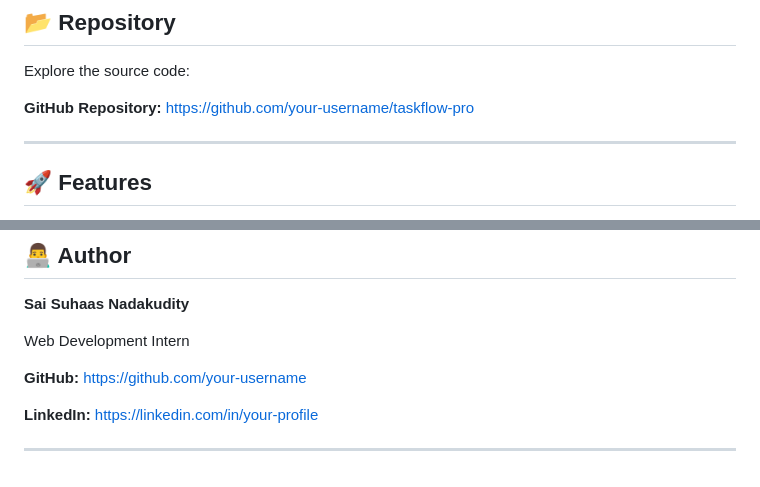
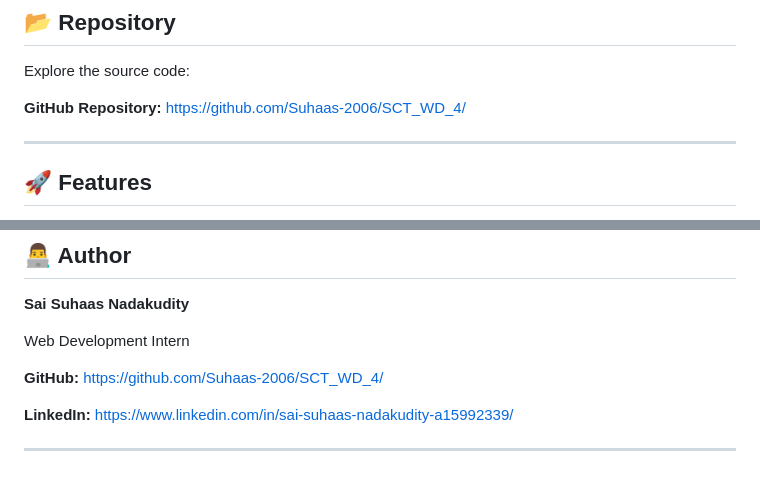
Before and after one commit to Suhaas-2006/SCT_WD_4, a Markdown page: README.md, 2 parts joined by grey strips. Rendered like a GitHub page.

```diff
--- a/README.md
+++ b/README.md
@@ -12,7 +12,7 @@ View the live project here:
 
 Explore the source code:
 
-**GitHub Repository:** https://github.com/your-username/taskflow-pro
+**GitHub Repository:** https://github.com/Suhaas-2006/SCT_WD_4/
 
 ---
 
@@ -166,8 +166,8 @@ Through this project, I gained hands-on experience in:
 
 Web Development Intern
 
-**GitHub:** https://github.com/your-username
+**GitHub:** https://github.com/Suhaas-2006/SCT_WD_4/
 
-**LinkedIn:** https://linkedin.com/in/your-profile
+**LinkedIn:** https://www.linkedin.com/in/sai-suhaas-nadakudity-a15992339/
 
 ---
```
